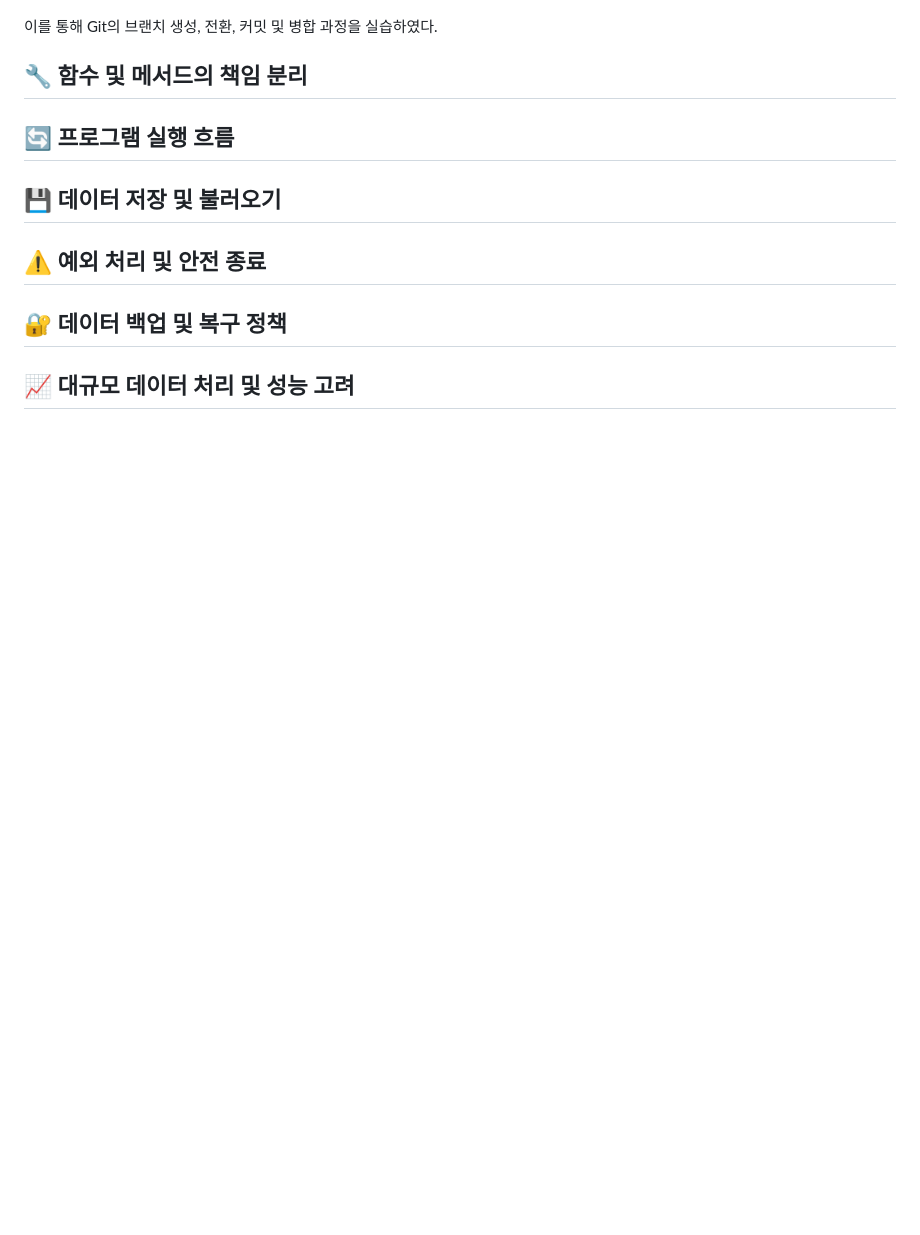
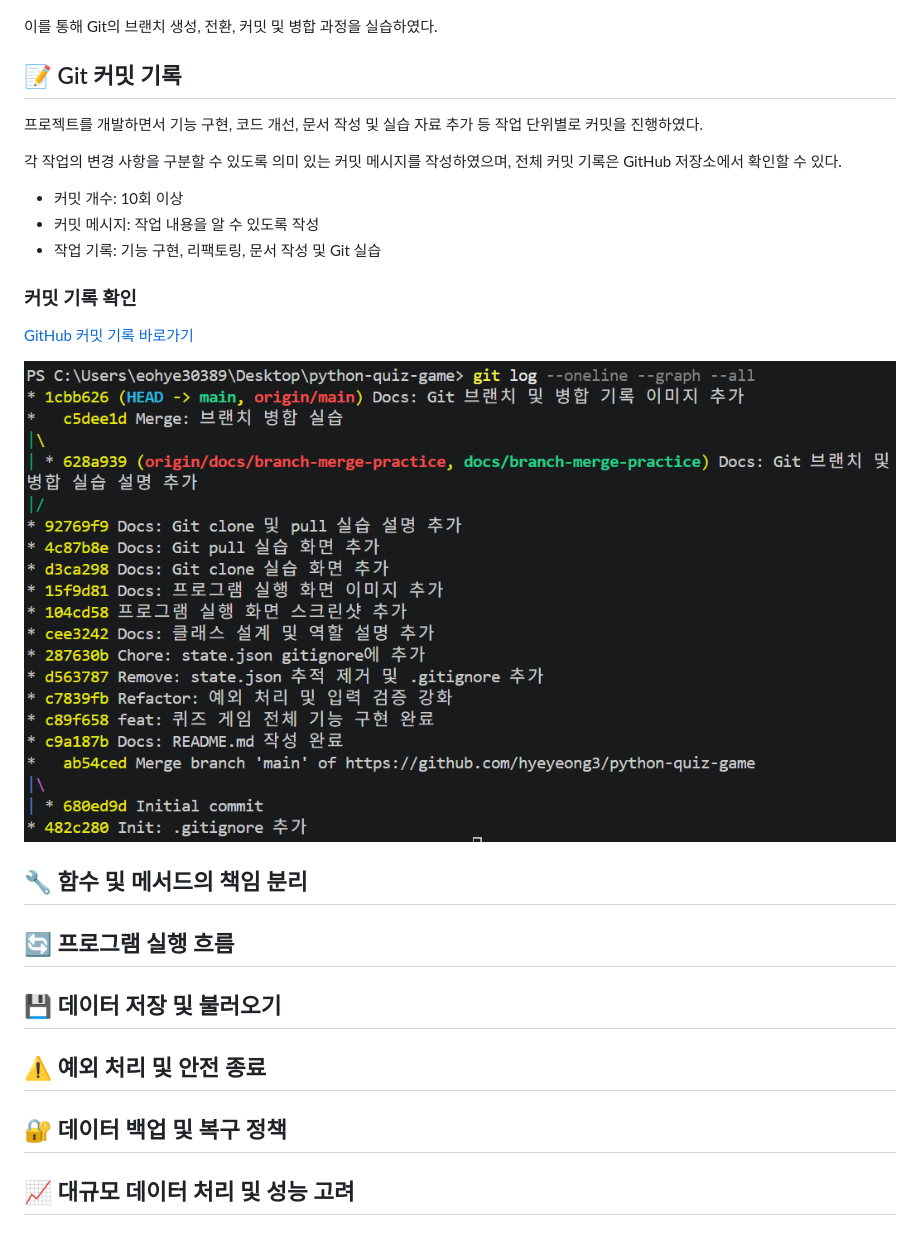
Before and after one commit to hyeyeong3/python-quiz-game, a Markdown page: README.md, the part around the change. Rendered like a GitHub page; pictures changed too: docs/images/git-commit-history.png (added); blank space fills up the shorter version.

Commit message:
Docs: Git 커밋 기록 증빙 추가

```diff
--- a/README.md
+++ b/README.md
@@ -141,6 +141,22 @@ GitHub 저장소를 로컬 컴퓨터에 복제하는 `git clone` 명령어와
 
 이를 통해 Git의 브랜치 생성, 전환, 커밋 및 병합 과정을 실습하였다.
 
+## 📝 Git 커밋 기록
+
+프로젝트를 개발하면서 기능 구현, 코드 개선, 문서 작성 및 실습 자료 추가 등 작업 단위별로 커밋을 진행하였다.
+
+각 작업의 변경 사항을 구분할 수 있도록 의미 있는 커밋 메시지를 작성하였으며, 전체 커밋 기록은 GitHub 저장소에서 확인할 수 있다.
+
+- 커밋 개수: 10회 이상
+- 커밋 메시지: 작업 내용을 알 수 있도록 작성
+- 작업 기록: 기능 구현, 리팩토링, 문서 작성 및 Git 실습
+
+### 커밋 기록 확인
+
+[GitHub 커밋 기록 바로가기](https://github.com/hyeyeong3/python-quiz-game/commits/main)
+
+![Git 커밋 기록](docs/images/git-commit-history.png)
+
 ## 🔧 함수 및 메서드의 책임 분리
 
 ## 🔄 프로그램 실행 흐름
```
